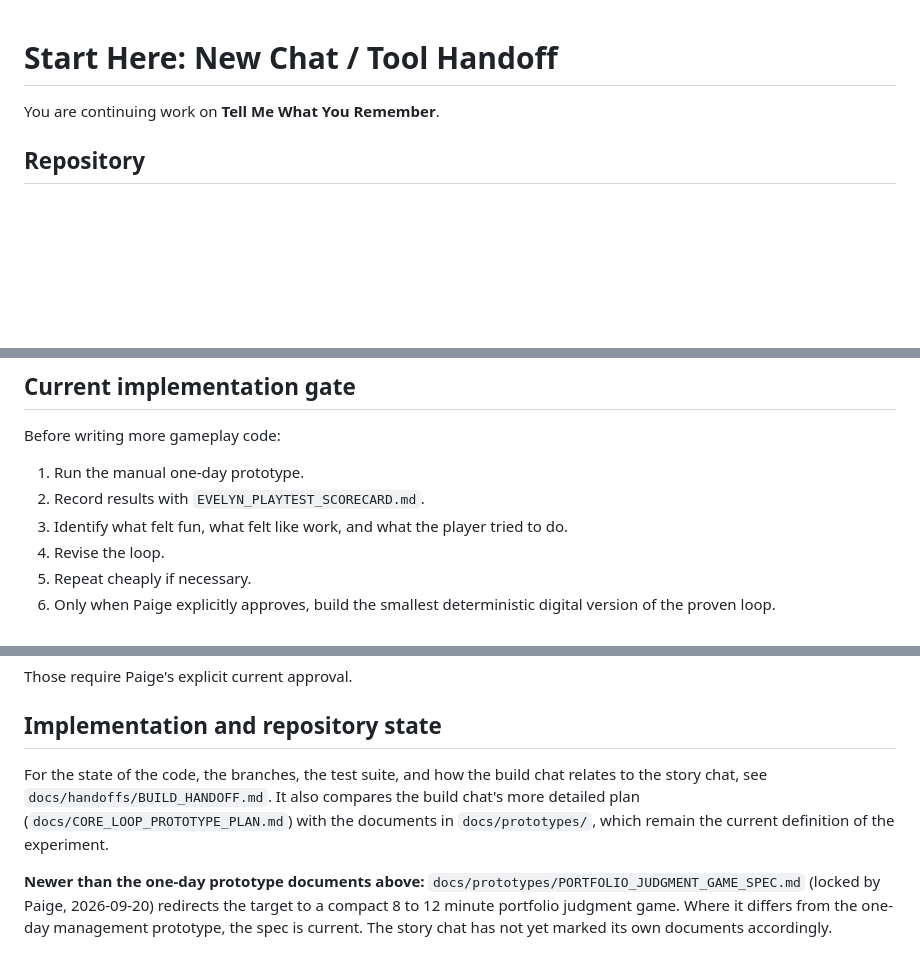
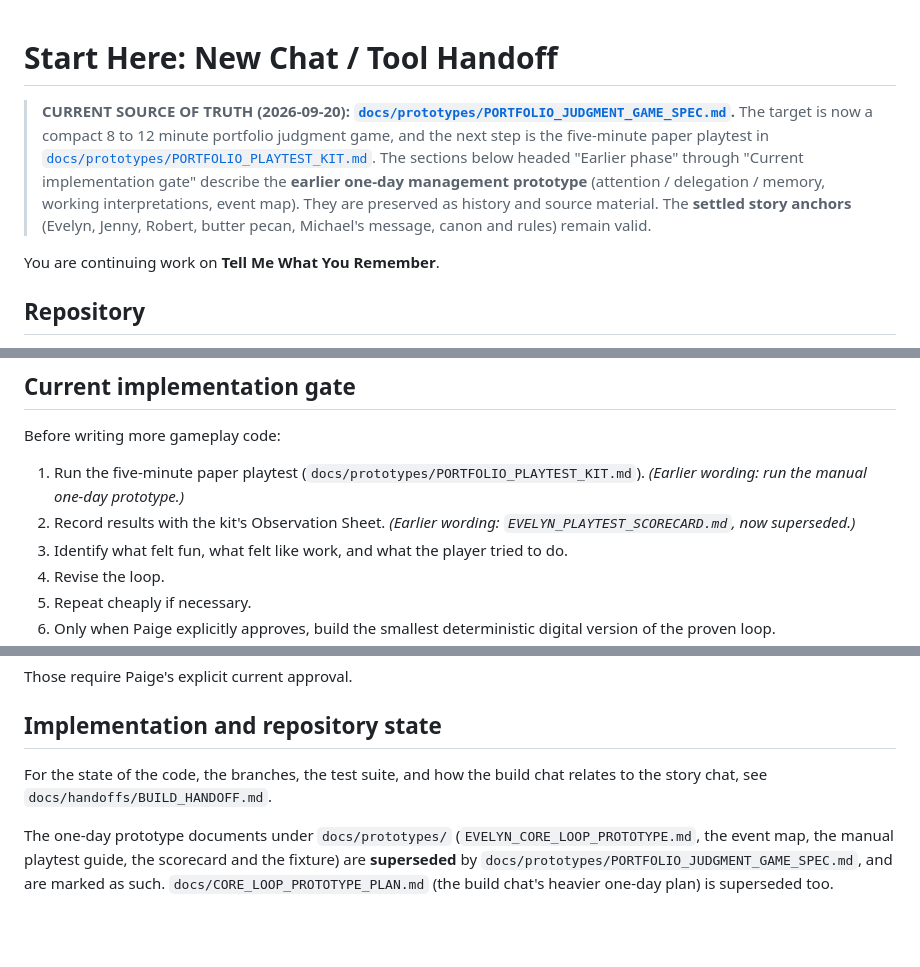
Before and after one commit to pedringt/tell-me-what-you-remember, a Markdown page: docs/handoffs/NEXT_CHAT_START_HERE.md, 3 parts joined by grey strips. Drawn GitHub-style; blank space fills up the shorter version.

```diff
--- a/docs/handoffs/NEXT_CHAT_START_HERE.md
+++ b/docs/handoffs/NEXT_CHAT_START_HERE.md
@@ -1,4 +1,11 @@
 # Start Here: New Chat / Tool Handoff
+
+> **CURRENT SOURCE OF TRUTH (2026-09-20): [`docs/prototypes/PORTFOLIO_JUDGMENT_GAME_SPEC.md`](../../docs/prototypes/PORTFOLIO_JUDGMENT_GAME_SPEC.md).**
+> The target is now a compact 8 to 12 minute portfolio judgment game, and the next step is the five-minute paper playtest in
+> [`docs/prototypes/PORTFOLIO_PLAYTEST_KIT.md`](../../docs/prototypes/PORTFOLIO_PLAYTEST_KIT.md). The sections below headed "Earlier phase" through "Current implementation gate" describe the
+> **earlier one-day management prototype** (attention / delegation / memory, working interpretations, event map). They are
+> preserved as history and source material. The **settled story anchors** (Evelyn, Jenny, Robert, butter pecan, Michael's
+> message, canon and rules) remain valid.
 
 You are continuing work on **Tell Me What You Remember**.
 
@@ -244,8 +253,8 @@ If another coding agent reports local/unpushed work from a previous paused sessi
 
 Before writing more gameplay code:
 
-1. Run the manual one-day prototype.
-2. Record results with `EVELYN_PLAYTEST_SCORECARD.md`.
+1. Run the five-minute paper playtest (`docs/prototypes/PORTFOLIO_PLAYTEST_KIT.md`). *(Earlier wording: run the manual one-day prototype.)*
+2. Record results with the kit's Observation Sheet. *(Earlier wording: `EVELYN_PLAYTEST_SCORECARD.md`, now superseded.)*
 3. Identify what felt fun, what felt like work, and what the player tried to do.
 4. Revise the loop.
 5. Repeat cheaply if necessary.
@@ -278,6 +287,6 @@ Those require Paige's explicit current approval.
 
 ## Implementation and repository state
 
-For the state of the code, the branches, the test suite, and how the build chat relates to the story chat, see `docs/handoffs/BUILD_HANDOFF.md`. It also compares the build chat's more detailed plan (`docs/CORE_LOOP_PROTOTYPE_PLAN.md`) with the documents in `docs/prototypes/`, which remain the current definition of the experiment.
+For the state of the code, the branches, the test suite, and how the build chat relates to the story chat, see `docs/handoffs/BUILD_HANDOFF.md`.
 
-**Newer than the one-day prototype documents above:** `docs/prototypes/PORTFOLIO_JUDGMENT_GAME_SPEC.md` (locked by Paige, 2026-09-20) redirects the target to a compact 8 to 12 minute portfolio judgment game. Where it differs from the one-day management prototype, the spec is current. The story chat has not yet marked its own documents accordingly.
+The one-day prototype documents under `docs/prototypes/` (`EVELYN_CORE_LOOP_PROTOTYPE.md`, the event map, the manual playtest guide, the scorecard and the fixture) are **superseded** by `docs/prototypes/PORTFOLIO_JUDGMENT_GAME_SPEC.md`, and are marked as such. `docs/CORE_LOOP_PROTOTYPE_PLAN.md` (the build chat's heavier one-day plan) is superseded too.
```
Also changed, not shown: other parts of docs/handoffs/NEXT_CHAT_START_HERE.md (+3 -1 lines), docs/EPISODE_01_IMPLEMENTATION_SPEC.md (+4 -5 lines), docs/QA_AND_EVAL_STRATEGY.md (+6 -5 lines).
